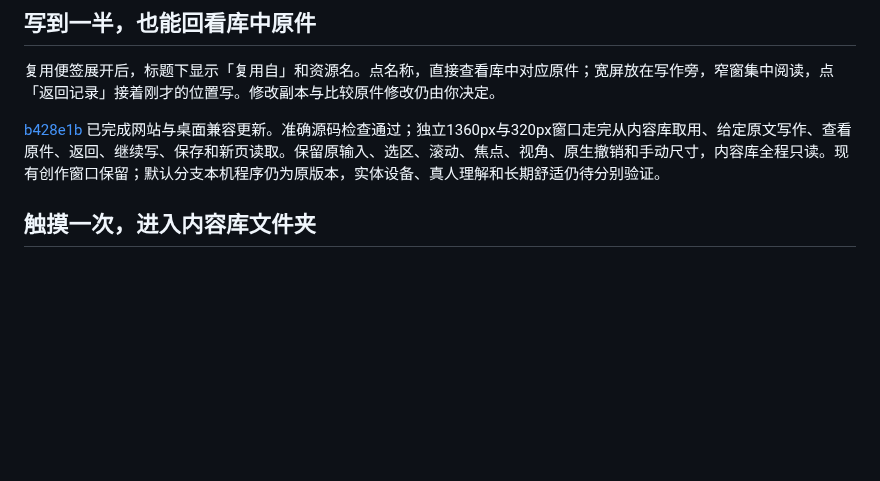
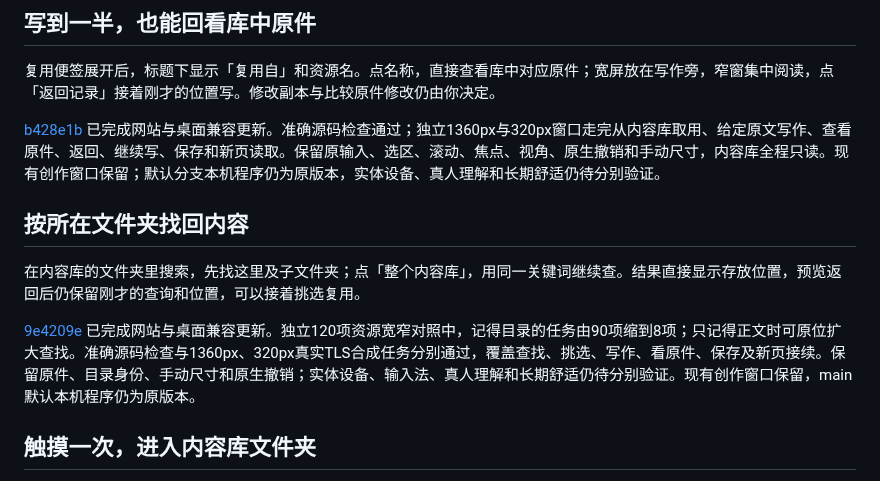
Before and after one commit to Yueyue673/creative-whiteboard, a Markdown page: docs/status.md, the part around the change. GitHub-like rendering; blank space fills up the shorter version.

Commit message:
docs: publish folder-scoped resource search status

```diff
--- a/docs/status.md
+++ b/docs/status.md
@@ -27,6 +27,12 @@
 复用便签展开后，标题下显示「复用自」和资源名。点名称，直接查看库中对应原件；宽屏放在写作旁，窄窗集中阅读，点「返回记录」接着刚才的位置写。修改副本与比较原件修改仍由你决定。
 
 [b428e1b](https://github.com/Yueyue673/creative-whiteboard/commit/b428e1b65320607623e33cd3b6ab8845086a28fe) 已完成网站与桌面兼容更新。准确源码检查通过；独立1360px与320px窗口走完从内容库取用、给定原文写作、查看原件、返回、继续写、保存和新页读取。保留原输入、选区、滚动、焦点、视角、原生撤销和手动尺寸，内容库全程只读。现有创作窗口保留；默认分支本机程序仍为原版本，实体设备、真人理解和长期舒适仍待分别验证。
+
+## 按所在文件夹找回内容
+
+在内容库的文件夹里搜索，先找这里及子文件夹；点「整个内容库」，用同一关键词继续查。结果直接显示存放位置，预览返回后仍保留刚才的查询和位置，可以接着挑选复用。
+
+[9e4209e](https://github.com/Yueyue673/creative-whiteboard/commit/9e4209e4b9d23fa8883a9323941e85f555de0bce) 已完成网站与桌面兼容更新。独立120项资源宽窄对照中，记得目录的任务由90项缩到8项；只记得正文时可原位扩大查找。准确源码检查与1360px、320px真实TLS合成任务分别通过，覆盖查找、挑选、写作、看原件、保存及新页接续。保留原件、目录身份、手动尺寸和原生撤销；实体设备、输入法、真人理解和长期舒适仍待分别验证。现有创作窗口保留，main默认本机程序仍为原版本。
 
 ## 触摸一次，进入内容库文件夹
 
```
